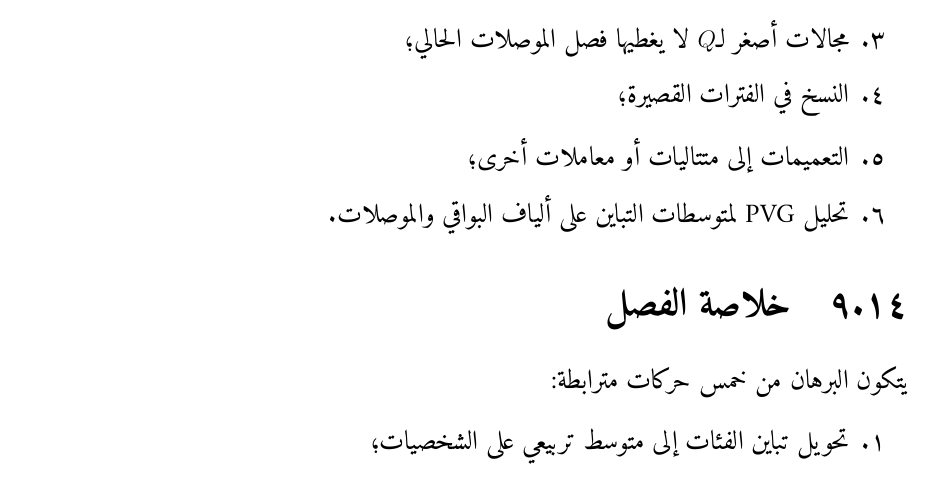
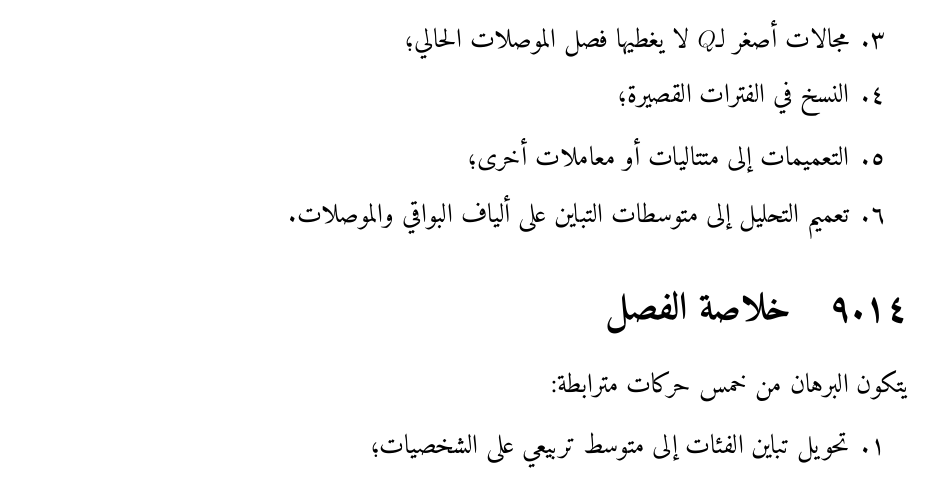
Before and after one commit to mesuef1974/analytic-number-theory-encyclopedia-ar, a LaTeX book (manuscript/main.tex, which reads volumes/volume-01-foundations/chapters/chapter-14-barban-davenport-halberstam.tex): part of page 202 of 208, cut so that both start at the same text. Compiled offline with XeLaTeX.

Commit message:
fix(chapter-14): resolve final manuscript review findings

```diff
--- a/volumes/volume-01-foundations/chapters/chapter-14-barban-davenport-halberstam.tex
+++ b/volumes/volume-01-foundations/chapters/chapter-14-barban-davenport-halberstam.tex
@@ -483,7 +483,7 @@ D_{M,K}\|\alpha\|_2^2\|\beta\|_2^2,
   \item مجالات أصغر لـ\(Q\) لا يغطيها فصل الموصلات الحالي؛
   \item النسخ في الفترات القصيرة؛
   \item التعميمات إلى متتاليات أو معاملات أخرى؛
-  \item تحليل PVG لمتوسطات التباين على ألياف البواقي والموصلات.
+  \item تعميم التحليل إلى متوسطات التباين على ألياف البواقي والموصلات.
 \end{enumerate}
 
 \section{خلاصة الفصل}
```
